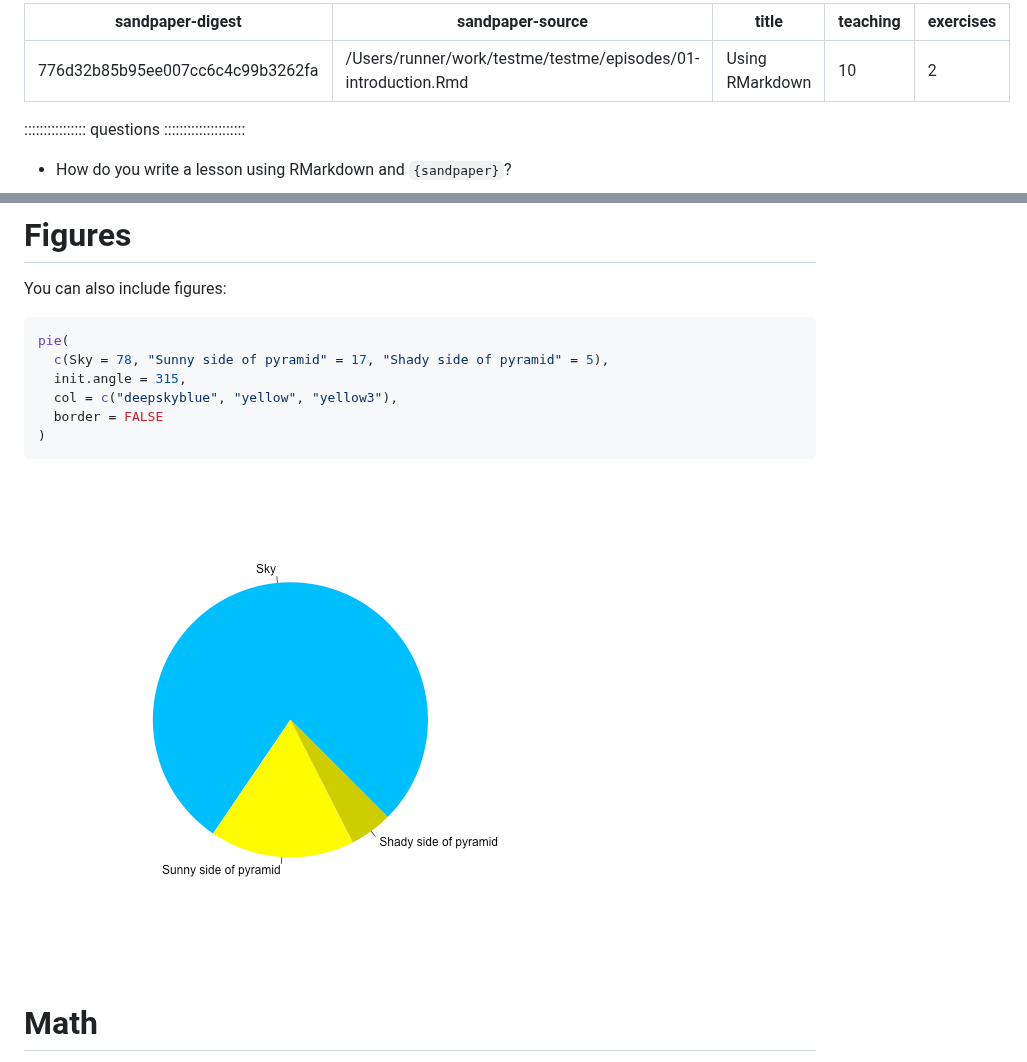
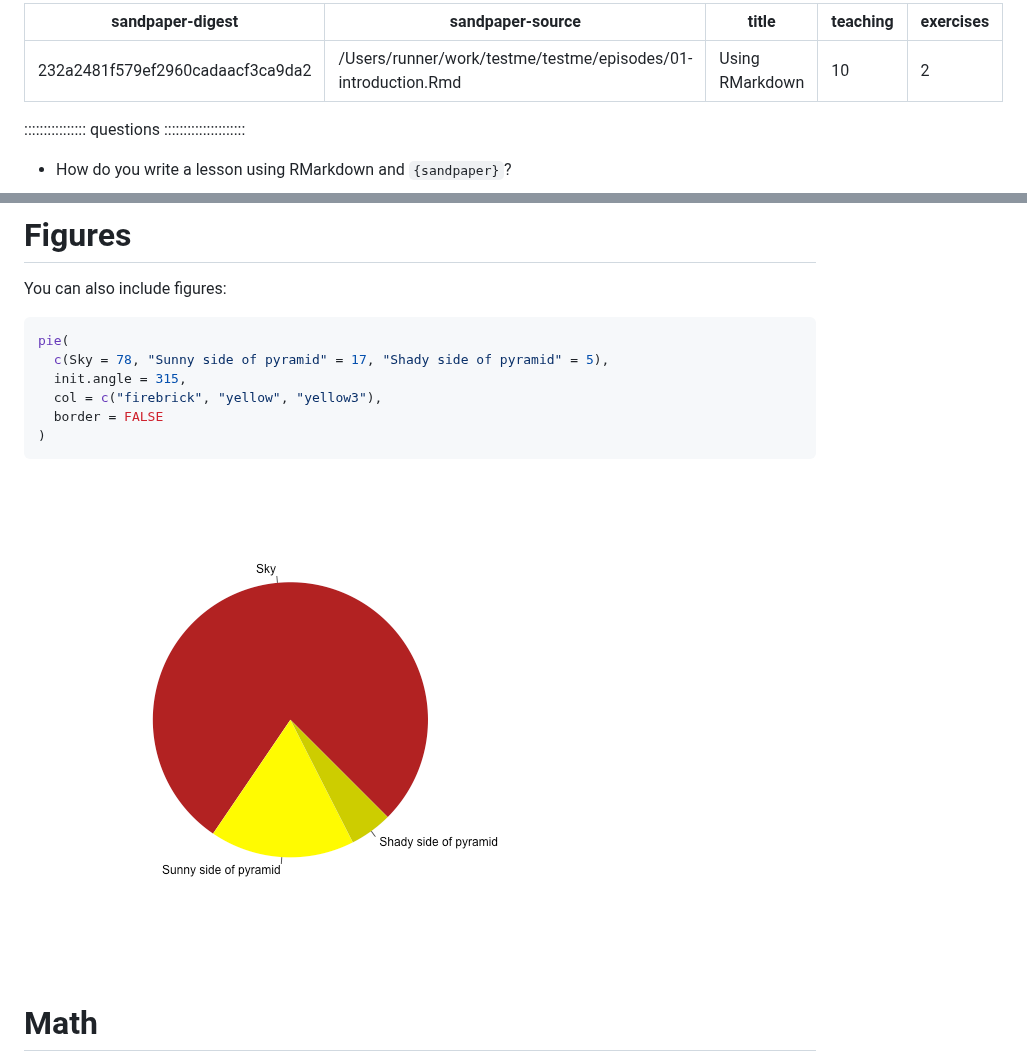
Before and after one commit to zkamvar/testme, a Markdown page: 01-introduction.md, 2 parts joined by grey strips. Rendered like a GitHub page; pictures changed too: fig/01-introduction-pyramid-1.png.

Commit message:
markdown source builds
Auto-generated via {sandpaper}
Source  : 57a8478f0d4393e4f3bde3154c8b1a31576506c0
Branch  : main
Author  : Zhian N. Kamvar <zkamvar@gmail.com>
Time    : 2020-12-21 18:27:36 +0000
Message : Merge pull request #2 from ravmakz/patch-1

Red Sky

````diff
--- a/01-introduction.md
+++ b/01-introduction.md
@@ -1,5 +1,5 @@
 ---
-sandpaper-digest: 776d32b85b95ee007cc6c4c99b3262fa
+sandpaper-digest: 232a2481f579ef2960cadaacf3ca9da2
 sandpaper-source: /Users/runner/work/testme/testme/episodes/01-introduction.Rmd
 
 title: "Using RMarkdown"
@@ -95,7 +95,7 @@ You can also include figures:
 pie(
   c(Sky = 78, "Sunny side of pyramid" = 17, "Shady side of pyramid" = 5),
   init.angle = 315,
-  col = c("deepskyblue", "yellow", "yellow3"),
+  col = c("firebrick", "yellow", "yellow3"),
   border = FALSE
 )
 ```
````
